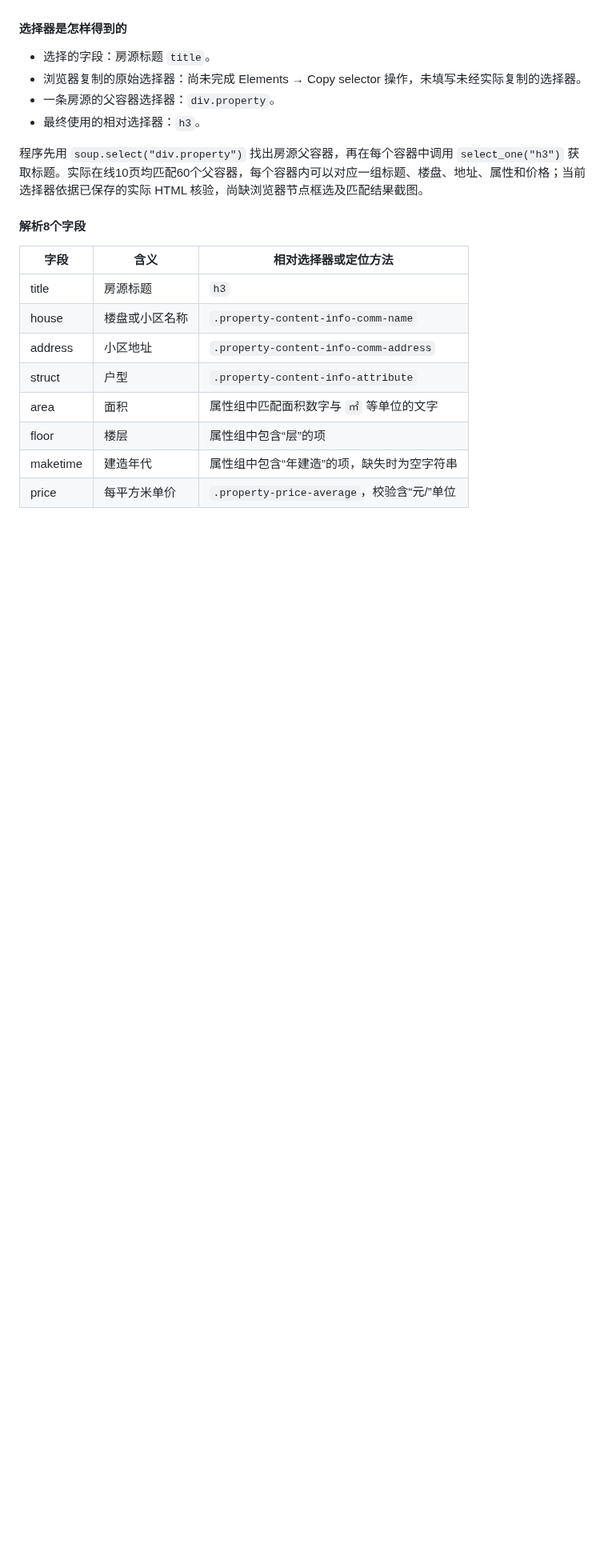
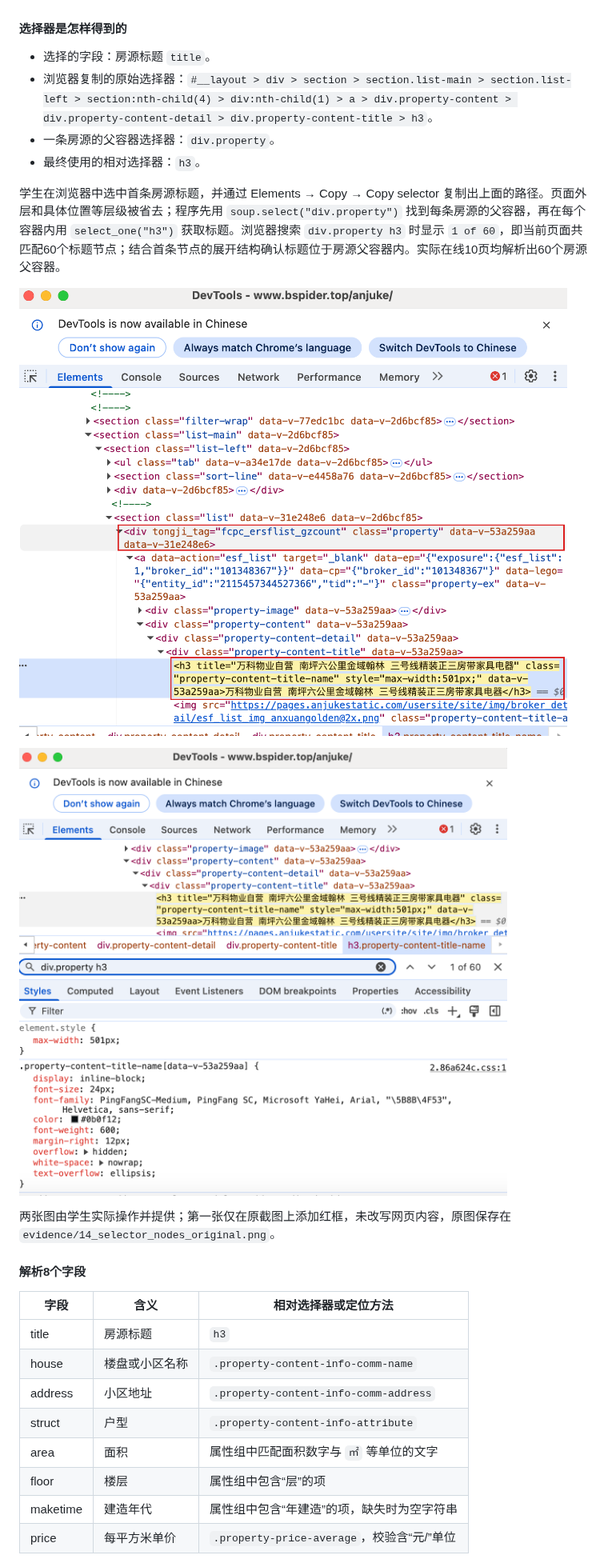
Before and after one commit to leojacky66/bigdata-collection-labs-112411160433, a Markdown page: lab02/REPORT.md, the part around one of its changes. Shown at 80% size. GitHub-like rendering; pictures changed too: lab02/images/14_selector_nodes.png (added), lab02/images/15_selector_matches.png (added); blank space fills up the shorter version.

```diff
--- a/lab02/REPORT.md
+++ b/lab02/REPORT.md
@@ -42,11 +42,17 @@
 #### 选择器是怎样得到的
 
 - 选择的字段：房源标题 `title`。
-- 浏览器复制的原始选择器：尚未完成 Elements → Copy selector 操作，未填写未经实际复制的选择器。
+- 浏览器复制的原始选择器：`#__layout > div > section > section.list-main > section.list-left > section:nth-child(4) > div:nth-child(1) > a > div.property-content > div.property-content-detail > div.property-content-title > h3`。
 - 一条房源的父容器选择器：`div.property`。
 - 最终使用的相对选择器：`h3`。
 
-程序先用 `soup.select("div.property")` 找出房源父容器，再在每个容器中调用 `select_one("h3")` 获取标题。实际在线10页均匹配60个父容器，每个容器内可以对应一组标题、楼盘、地址、属性和价格；当前选择器依据已保存的实际 HTML 核验，尚缺浏览器节点框选及匹配结果截图。
+学生在浏览器中选中首条房源标题，并通过 Elements → Copy → Copy selector 复制出上面的路径。页面外层和具体位置等层级被省去；程序先用 `soup.select("div.property")` 找到每条房源的父容器，再在每个容器内用 `select_one("h3")` 获取标题。浏览器搜索 `div.property h3` 时显示 `1 of 60`，即当前页面共匹配60个标题节点；结合首条节点的展开结构确认标题位于房源父容器内。实际在线10页均解析出60个房源父容器。
+
+![浏览器房源父容器与标题节点，红框为后加标注](images/14_selector_nodes.png)
+
+![浏览器搜索div.property h3匹配60个节点](images/15_selector_matches.png)
+
+两张图由学生实际操作并提供；第一张仅在原截图上添加红框，未改写网页内容，原图保存在 `evidence/14_selector_nodes_original.png`。
 
 #### 解析8个字段
 
```
Also changed, not shown: other parts of lab02/REPORT.md (+8 -7 lines), lab02/README.md (+3 -2 lines), 1 other file.
